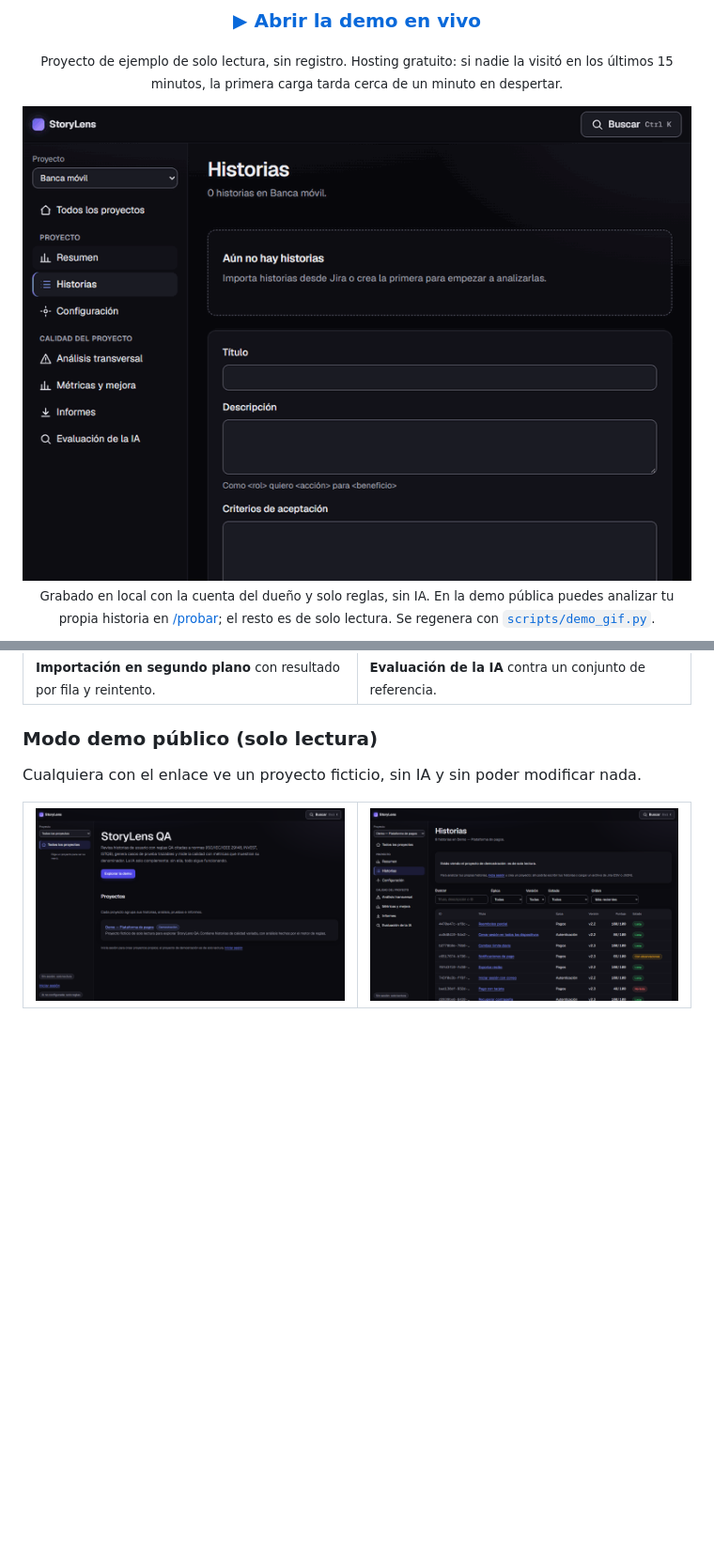
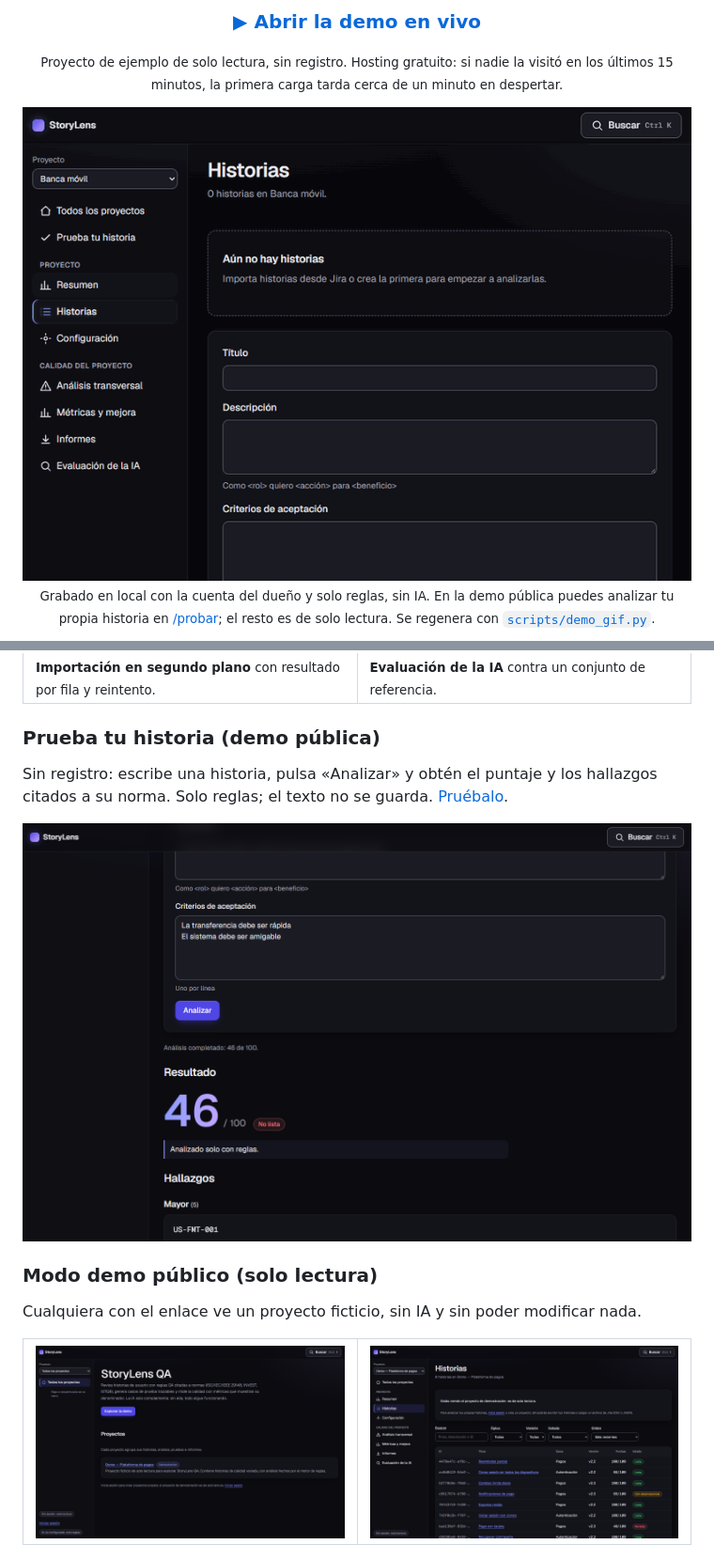
Before and after one commit to JuanSGarciaC/storylens-qa, a Markdown page: README.md, 2 parts joined by grey strips. Shown at 94% size. Drawn GitHub-style; pictures changed too: docs/screenshots/14-prueba-tu-historia.png (added), docs/screenshots/flujo-en-vivo.gif; blank space fills up the shorter version.

Commit message:
docs(readme): captura de «Prueba tu historia» y GIF con el menú actual
scripts/demo_gif.py regenera ambas.

```diff
--- a/README.md
+++ b/README.md
@@ -99,6 +99,12 @@ Resultados, evidencias y un borrador de defecto con la plantilla de ISO/IEC/IEEE
     <td width="50%"><img src="docs/screenshots/12-evaluacion-de-la-ia.png" alt="Evaluación de la IA"><br><sub><b>Evaluación de la IA</b> contra un conjunto de referencia.</sub></td>
   </tr>
 </table>
+
+### Prueba tu historia (demo pública)
+
+Sin registro: escribe una historia, pulsa «Analizar» y obtén el puntaje y los hallazgos citados a su norma. Solo reglas; el texto no se guarda. [Pruébalo](https://storylens-qa.onrender.com/probar).
+
+<img src="docs/screenshots/14-prueba-tu-historia.png" alt="Prueba tu historia: formulario con una historia de ejemplo y su resultado, 46 de 100 «No lista»" width="900">
 
 ### Modo demo público (solo lectura)
 
```
Also changed, not shown: 1 other file.
